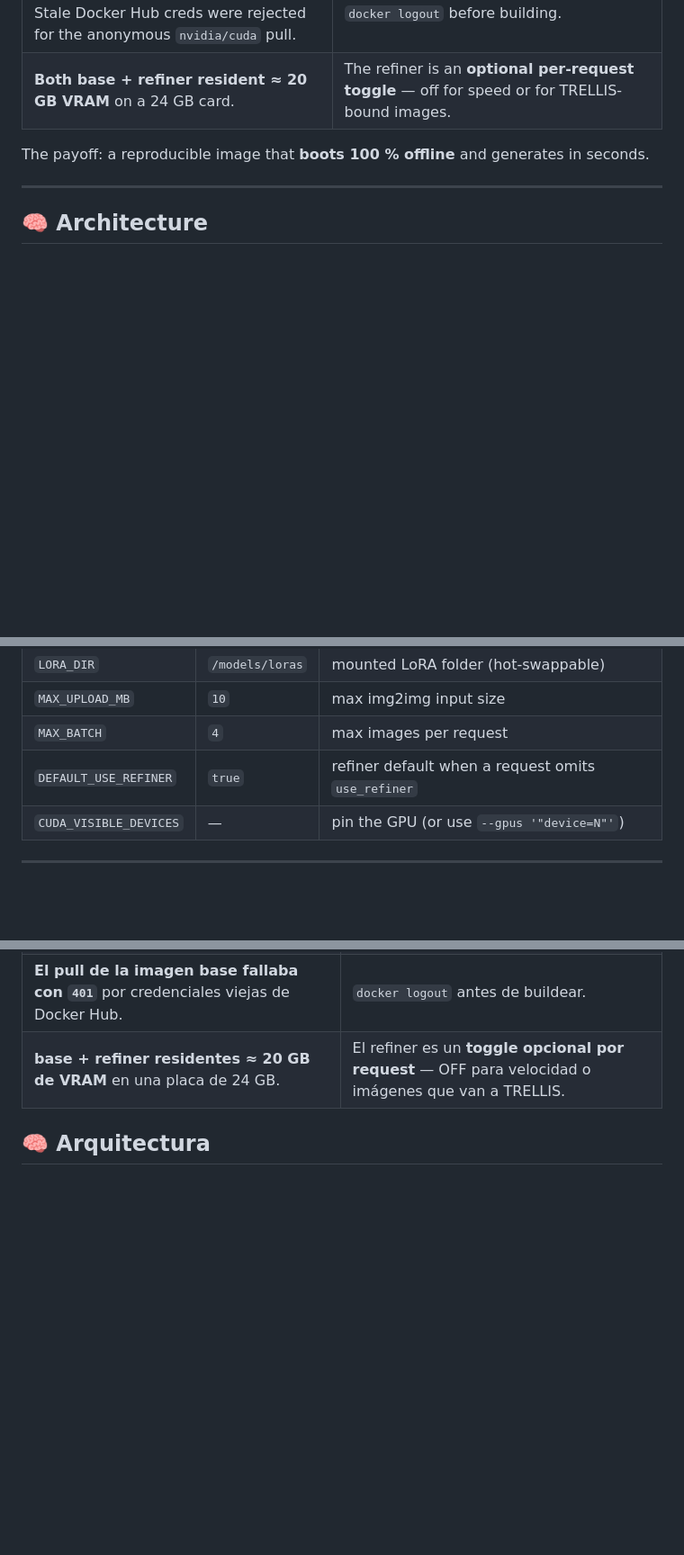
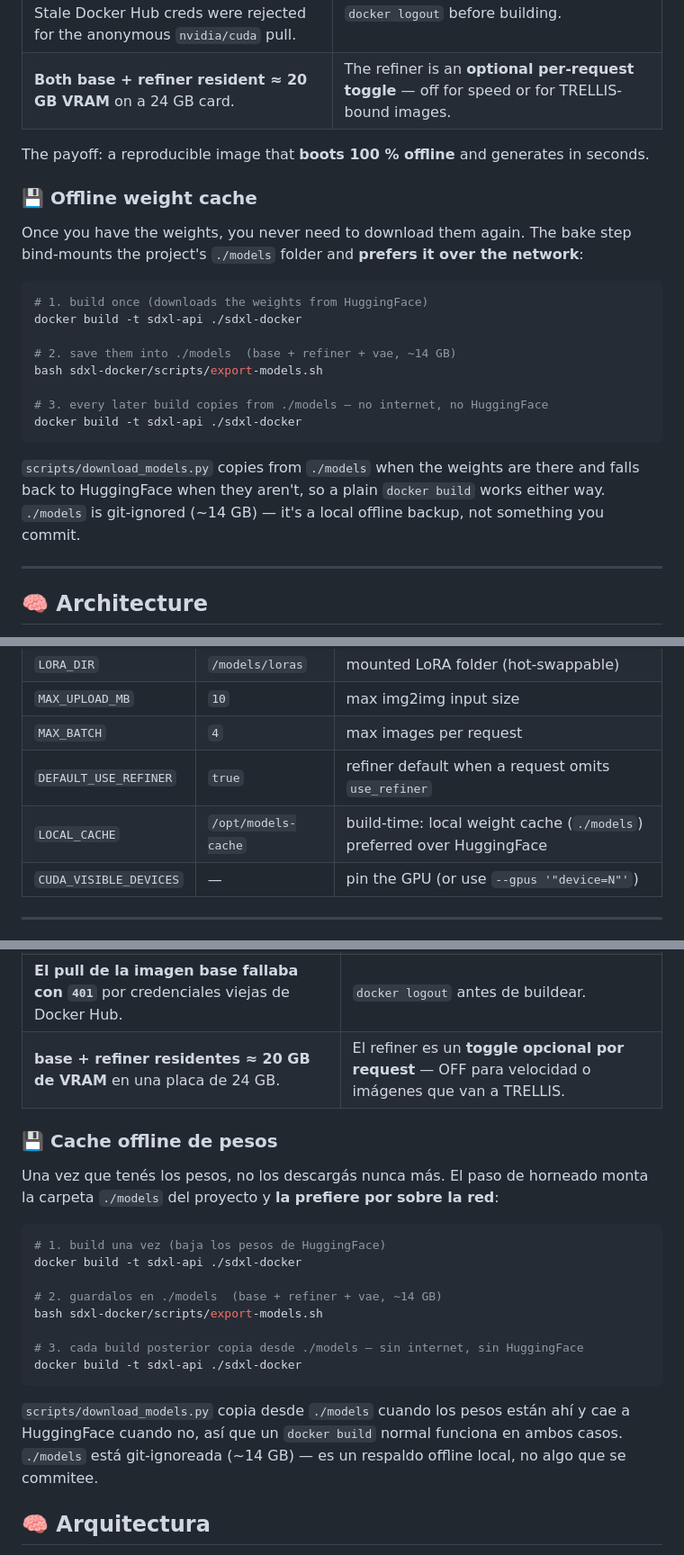
Before and after one commit to KOLONEX/sdxl-docker, a Markdown page: README.md, 3 parts joined by grey strips. Shown at 90% size. GitHub-like rendering; blank space fills up the shorter version.

Commit message:
docs: document offline weight cache (./models) and export-models.sh

````diff
--- a/README.md
+++ b/README.md
@@ -115,6 +115,26 @@ took some hardening:
 
 The payoff: a reproducible image that **boots 100 % offline** and generates in seconds.
 
+### 💾 Offline weight cache
+
+Once you have the weights, you never need to download them again. The bake step bind-mounts
+the project's `./models` folder and **prefers it over the network**:
+
+```bash
+# 1. build once (downloads the weights from HuggingFace)
+docker build -t sdxl-api ./sdxl-docker
+
+# 2. save them into ./models  (base + refiner + vae, ~14 GB)
+bash sdxl-docker/scripts/export-models.sh
+
+# 3. every later build copies from ./models — no internet, no HuggingFace
+docker build -t sdxl-api ./sdxl-docker
+```
+
+`scripts/download_models.py` copies from `./models` when the weights are there and falls back
+to HuggingFace when they aren't, so a plain `docker build` works either way. `./models` is
+git-ignored (~14 GB) — it's a local offline backup, not something you commit.
+
 ---
 
 ## 🧠 Architecture
@@ -157,6 +177,7 @@ Images are written to `/outputs`; LoRAs are read from `/models/loras`. Mount bot
 | `MAX_UPLOAD_MB`       | `10`             | max img2img input size |
 | `MAX_BATCH`           | `4`              | max images per request |
 | `DEFAULT_USE_REFINER` | `true`           | refiner default when a request omits `use_refiner` |
+| `LOCAL_CACHE`         | `/opt/models-cache` | build-time: local weight cache (`./models`) preferred over HuggingFace |
 | `CUDA_VISIBLE_DEVICES`| —                | pin the GPU (or use `--gpus '"device=N"'`) |
 
 ---
@@ -261,6 +282,26 @@ Hornear ~13 GB de pesos durante `docker build` costó un poco:
 | **El pull de la imagen base fallaba con `401`** por credenciales viejas de Docker Hub. | `docker logout` antes de buildear. |
 | **base + refiner residentes ≈ 20 GB de VRAM** en una placa de 24 GB. | El refiner es un **toggle opcional por request** — OFF para velocidad o imágenes que van a TRELLIS. |
 
+### 💾 Cache offline de pesos
+
+Una vez que tenés los pesos, no los descargás nunca más. El paso de horneado monta la carpeta
+`./models` del proyecto y **la prefiere por sobre la red**:
+
+```bash
+# 1. build una vez (baja los pesos de HuggingFace)
+docker build -t sdxl-api ./sdxl-docker
+
+# 2. guardalos en ./models  (base + refiner + vae, ~14 GB)
+bash sdxl-docker/scripts/export-models.sh
+
+# 3. cada build posterior copia desde ./models — sin internet, sin HuggingFace
+docker build -t sdxl-api ./sdxl-docker
+```
+
+`scripts/download_models.py` copia desde `./models` cuando los pesos están ahí y cae a
+HuggingFace cuando no, así que un `docker build` normal funciona en ambos casos. `./models` está
+git-ignoreada (~14 GB) — es un respaldo offline local, no algo que se commitee.
+
 ## 🧠 Arquitectura
 
 SDXL queda aislado tras un `Backend` protocol (`load` / `txt2img` / `img2img`). Un `PipelineManager` lo
````
